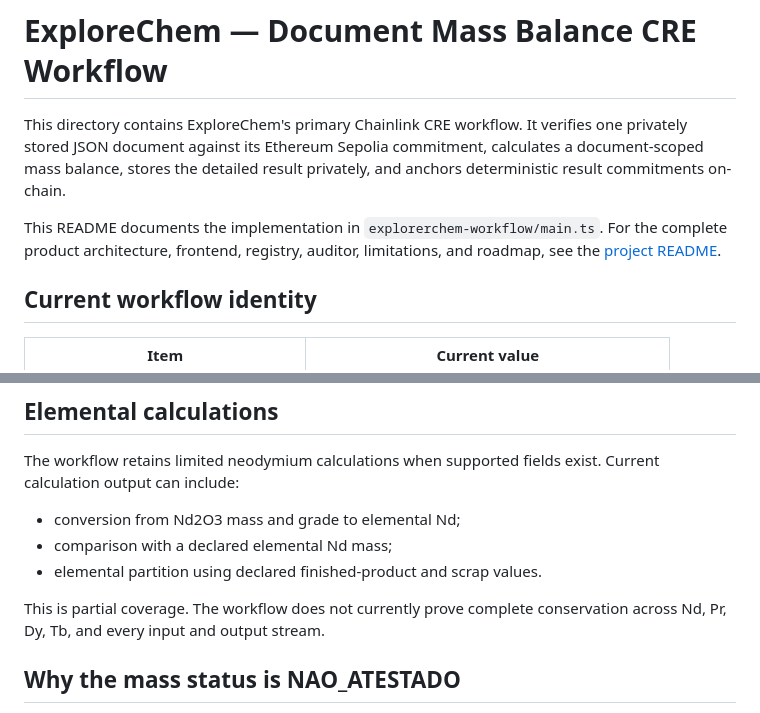
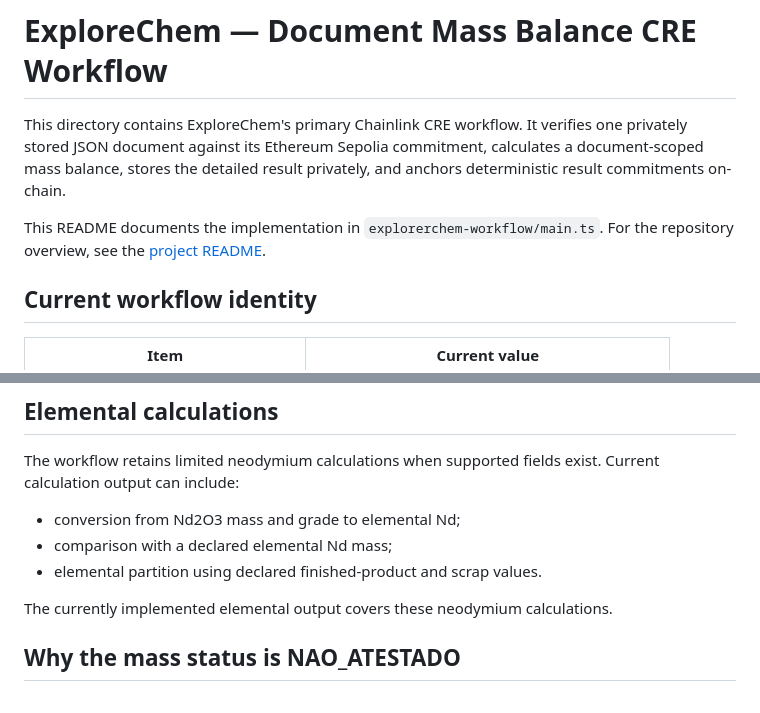
Before and after one commit to armanfm/ExplorerChem, a Markdown page: explorerchem-workflow/README.md, 2 parts joined by grey strips. Drawn GitHub-style.

```diff
--- a/explorerchem-workflow/README.md
+++ b/explorerchem-workflow/README.md
@@ -2,7 +2,7 @@
 
 This directory contains ExploreChem's primary Chainlink CRE workflow. It verifies one privately stored JSON document against its Ethereum Sepolia commitment, calculates a document-scoped mass balance, stores the detailed result privately, and anchors deterministic result commitments on-chain.
 
-This README documents the implementation in `explorerchem-workflow/main.ts`. For the complete product architecture, frontend, registry, auditor, limitations, and roadmap, see the [project README](../README.md).
+This README documents the implementation in `explorerchem-workflow/main.ts`. For the repository overview, see the [project README](../README.md).
 
 ## Current workflow identity
 
@@ -140,7 +135,7 @@ The workflow retains limited neodymium calculations when supported fields exist.
 - comparison with a declared elemental Nd mass;
 - elemental partition using declared finished-product and scrap values.
 
-This is partial coverage. The workflow does not currently prove complete conservation across Nd, Pr, Dy, Tb, and every input and output stream.
+The currently implemented elemental output covers these neodymium calculations.
 
 ## Why the mass status is NAO_ATESTADO
 
```
Also changed, not shown: other parts of explorerchem-workflow/README.md (+4 -29 lines).
